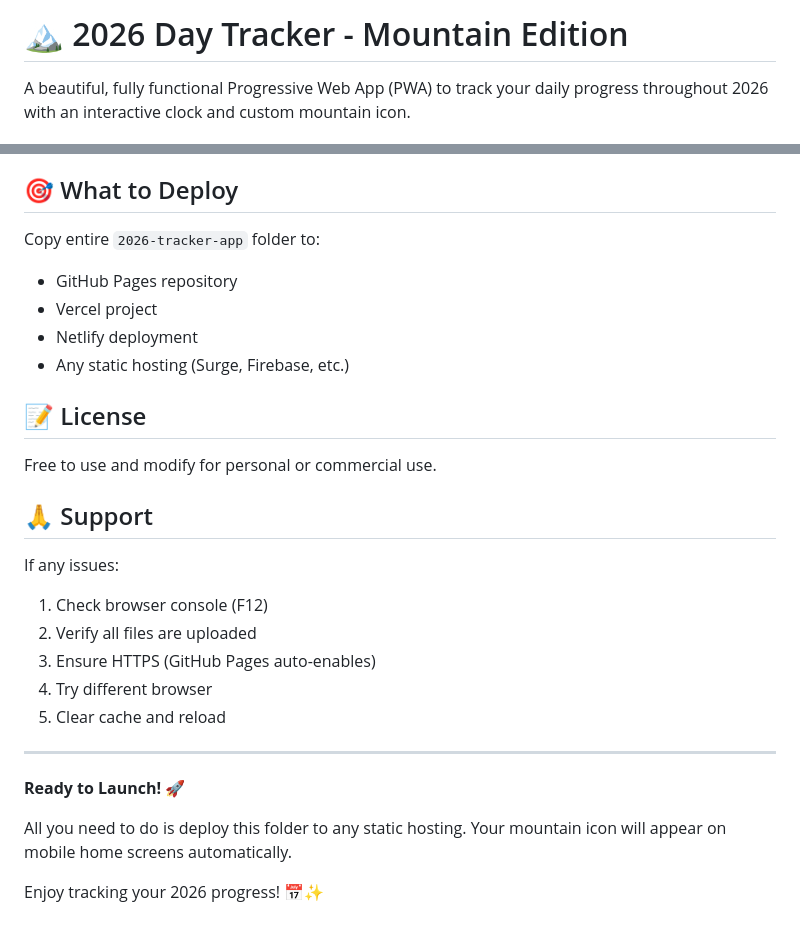
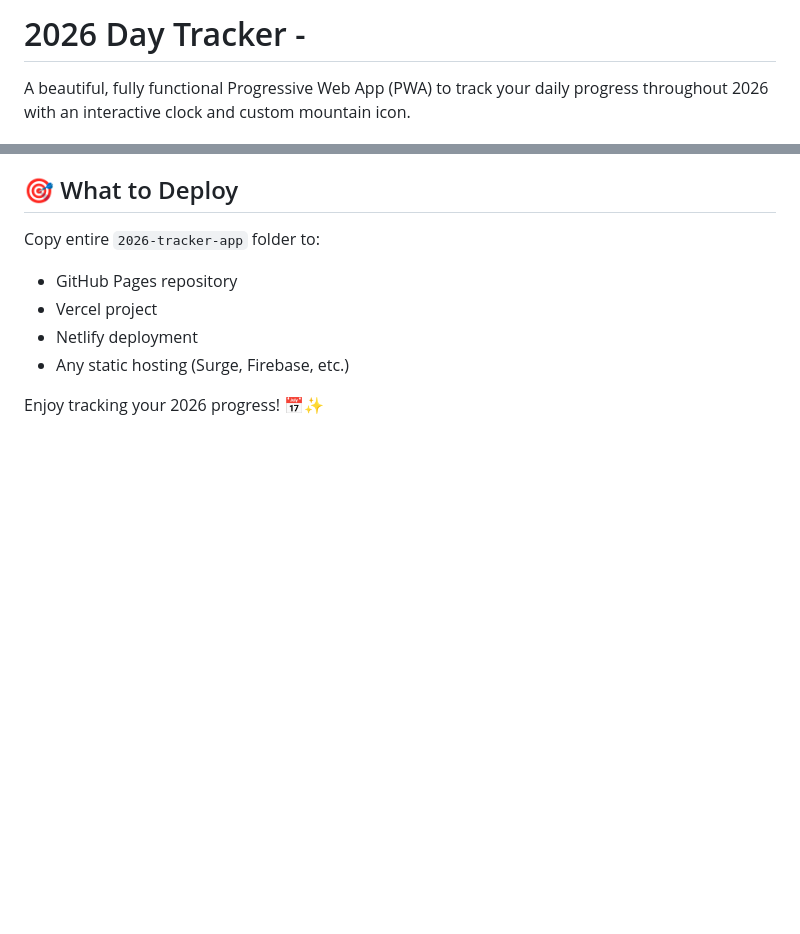
Before and after one commit to Dhiraj235141/Day2026, a Markdown page: README.md, 2 parts joined by grey strips. Rendered like a GitHub page; blank space fills up the shorter version.

```diff
--- a/README.md
+++ b/README.md
@@ -1,4 +1,4 @@
-# 🏔️ 2026 Day Tracker - Mountain Edition
+# 2026 Day Tracker -
 
 A beautiful, fully functional Progressive Web App (PWA) to track your daily progress throughout 2026 with an interactive clock and custom mountain icon.
 
@@ -178,24 +178,5 @@ Copy entire `2026-tracker-app` folder to:
 - Netlify deployment
 - Any static hosting (Surge, Firebase, etc.)
 
-## 📝 License
-
-Free to use and modify for personal or commercial use.
-
-## 🙏 Support
-
-If any issues:
-1. Check browser console (F12)
-2. Verify all files are uploaded
-3. Ensure HTTPS (GitHub Pages auto-enables)
-4. Try different browser
-5. Clear cache and reload
-
----
-
-**Ready to Launch!** 🚀
-
-All you need to do is deploy this folder to any static hosting.
-Your mountain icon will appear on mobile home screens automatically.
 
 Enjoy tracking your 2026 progress! 📅✨
```
Also changed, not shown: other parts of README.md (+10 -10 lines).
